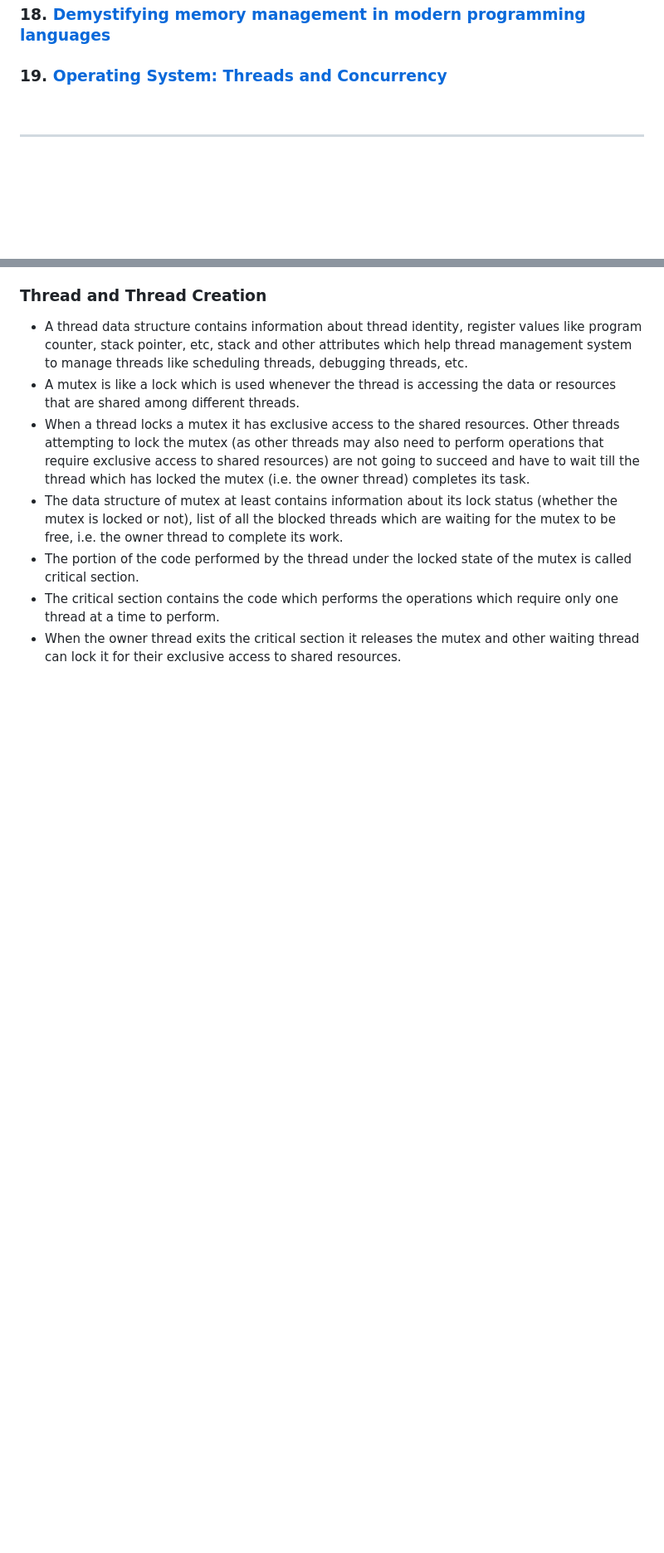
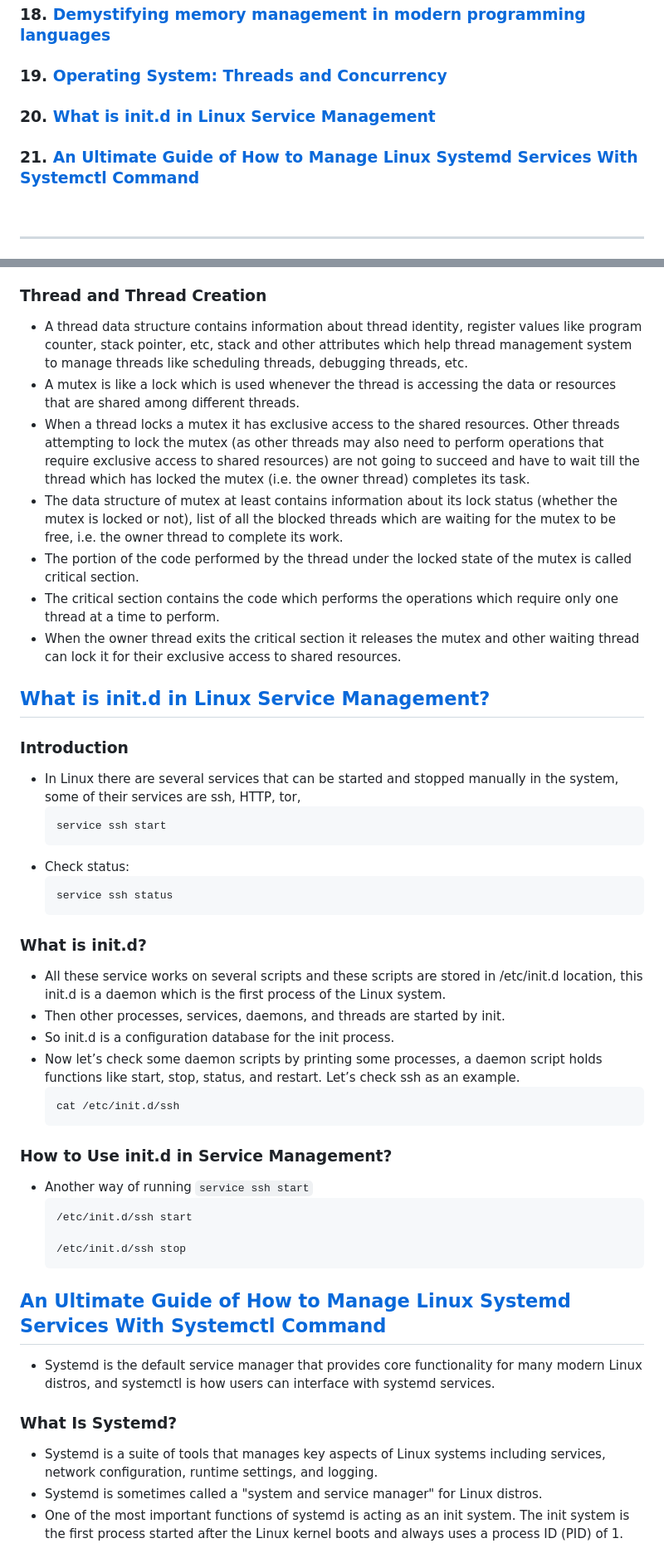
Before and after one commit to agusrichard/devops-workbook, a Markdown page: notes/os-concepts.md, 2 parts joined by grey strips. Shown: that part at 83% size. Drawn GitHub-style; blank space fills up the shorter version.

Commit message:
initd and systemd

````diff
--- a/notes/os-concepts.md
+++ b/notes/os-concepts.md
@@ -22,6 +22,8 @@
 ### 17. [File System](#content-17)
 ### 18. [Demystifying memory management in modern programming languages](#content-18)
 ### 19. [Operating System: Threads and Concurrency](#content-19)
+### 20. [What is init.d in Linux Service Management](#content-20)
+### 21. [An Ultimate Guide of How to Manage Linux Systemd Services With Systemctl Command](#content-21)
 
 <br />
 
@@ -467,3 +469,40 @@
 - When the owner thread exits the critical section it releases the mutex and other waiting thread can lock it for their exclusive access to shared resources.
 
 
+## [What is init.d in Linux Service Management?](https://www.geeksforgeeks.org/what-is-init-d-in-linux-service-management/) <span id="content-20"></span>
+
+### Introduction
+- In Linux there are several services that can be started and stopped manually in the system, some of their services are ssh, HTTP, tor,
+  ```shell
+  service ssh start
+  ```
+- Check status:
+  ```shell
+  service ssh status
+  ```
+
+### What is init.d?
+- All these service works on several scripts and these scripts are stored in /etc/init.d location, this init.d is a daemon which is the first process of the Linux system.
+- Then other processes, services, daemons, and threads are started by init.
+- So init.d is a configuration database for the init process.
+- Now let’s check some daemon scripts by printing some processes, a daemon script holds functions like start, stop, status, and restart. Let’s check ssh as an example.
+  ```shell
+  cat /etc/init.d/ssh
+  ```
+
+### How to Use init.d in Service Management?
+- Another way of running `service ssh start`
+  ```shell
+  /etc/init.d/ssh start
+
+  /etc/init.d/ssh stop
+  ```
+
+## [An Ultimate Guide of How to Manage Linux Systemd Services With Systemctl Command](https://www.cherryservers.com/blog/an-ultimate-guide-of-how-to-manage-linux-systemd-services-with-systemctl-command) <span id="content-21"></span>
+- Systemd is the default service manager that provides core functionality for many modern Linux distros, and systemctl is how users can interface with systemd services.
+
+### What Is Systemd?
+- Systemd is a suite of tools that manages key aspects of Linux systems including services, network configuration, runtime settings, and logging.
+- Systemd is sometimes called a "system and service manager" for Linux distros.
+- One of the most important functions of systemd is acting as an init system. The init system is the first process started after the Linux kernel boots and always uses a process ID (PID) of 1.
+
````
Also changed, not shown: other parts of notes/os-concepts.md (+63 -0 lines).
